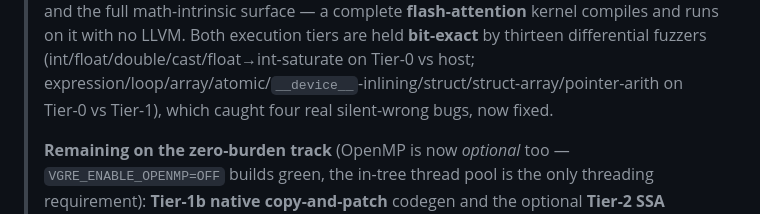
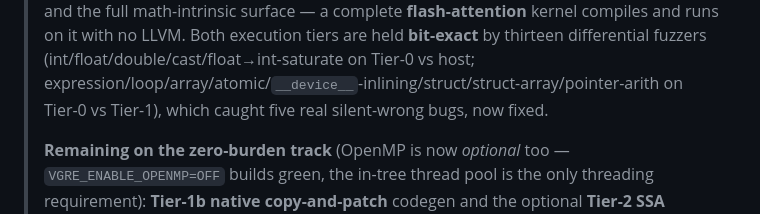
Before and after one commit to etienne0114/vgre, a Markdown page: docs/missingFeatures.md, the part around the change. GitHub-like rendering.

Commit message:
docs: bug count four -> five (pointer deref/scaling was the 5th)

```diff
--- a/docs/missingFeatures.md
+++ b/docs/missingFeatures.md
@@ -46,7 +46,7 @@ duplication): the zero-burden/LLVM-removal plan lives in
 > on it with no LLVM. Both execution tiers are held **bit-exact** by thirteen
 > differential fuzzers (int/float/double/cast/float→int-saturate on Tier-0 vs host;
 > expression/loop/array/atomic/`__device__`-inlining/struct/struct-array/pointer-arith on Tier-0 vs Tier-1),
-> which caught four real silent-wrong bugs, now fixed.
+> which caught five real silent-wrong bugs, now fixed.
 >
 > **Remaining on the zero-burden track** (OpenMP is now *optional* too —
 > `VGRE_ENABLE_OPENMP=OFF` builds green, the in-tree thread pool is the only
```
